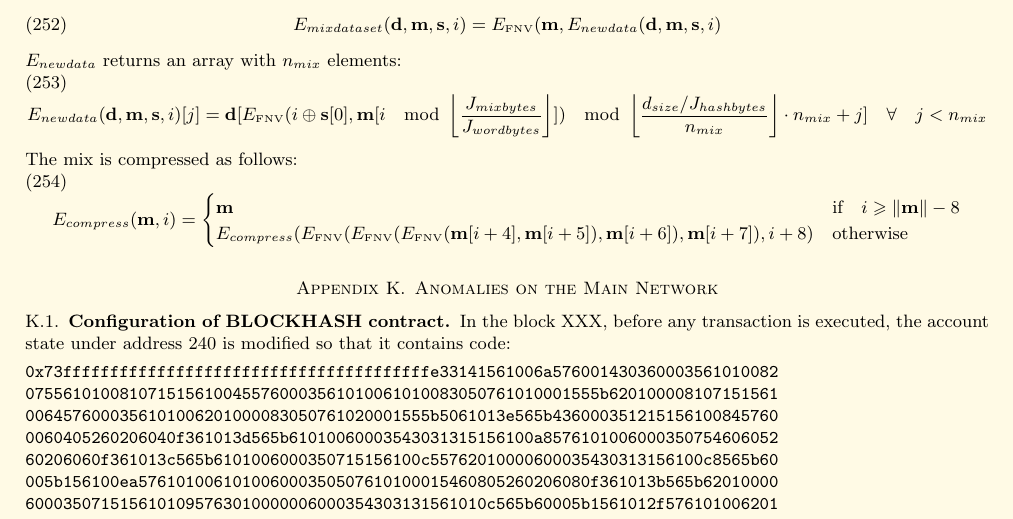
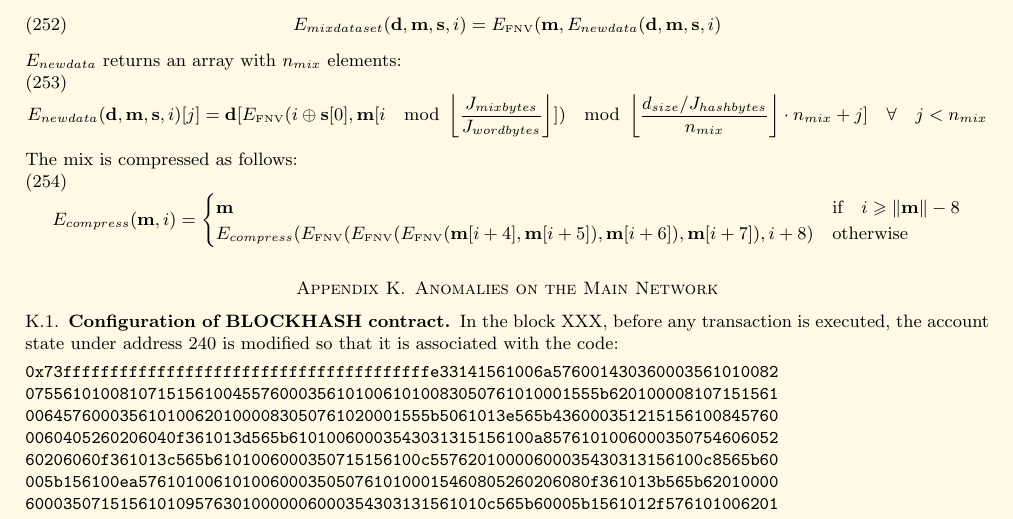
Before and after one commit to ethereum/yellowpaper, a LaTeX paper (Paper.tex): part of page 33 of 34, cut so that both start at the same text. Compiled offline with pdfLaTeX; a LaTeX package or settings file that is missing is left out.

Commit message:
An account state does not contain code, but it is associated with it

```diff
--- a/Paper.tex
+++ b/Paper.tex
@@ -2231,7 +2231,7 @@ E_{compress}(E_\text{\tiny FNV}(E_\text{\tiny FNV}(E_\text{\tiny FNV}(\mathbf{m}
 
 \subsection{Configuration of BLOCKHASH contract}
 
-In the block XXX, before any transaction is executed, the account state under address 240 is modified so that it contains code:
+In the block XXX, before any transaction is executed, the account state under address 240 is modified so that it is associated with the code:
 \begin{verbatim}
 0x73fffffffffffffffffffffffffffffffffffffffe33141561006a576001430360003561010082
 0755610100810715156100455760003561010061010083050761010001555b620100008107151561
```
